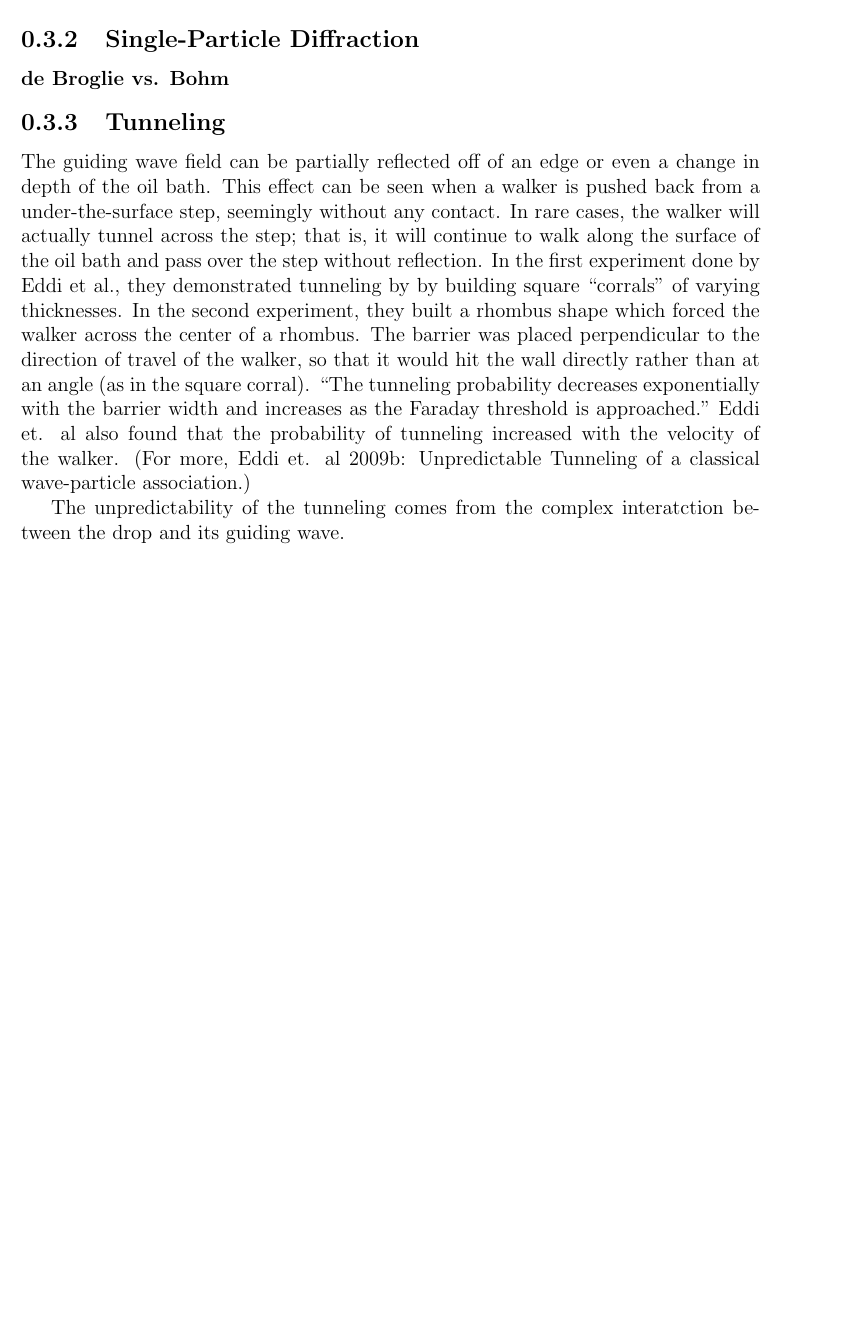
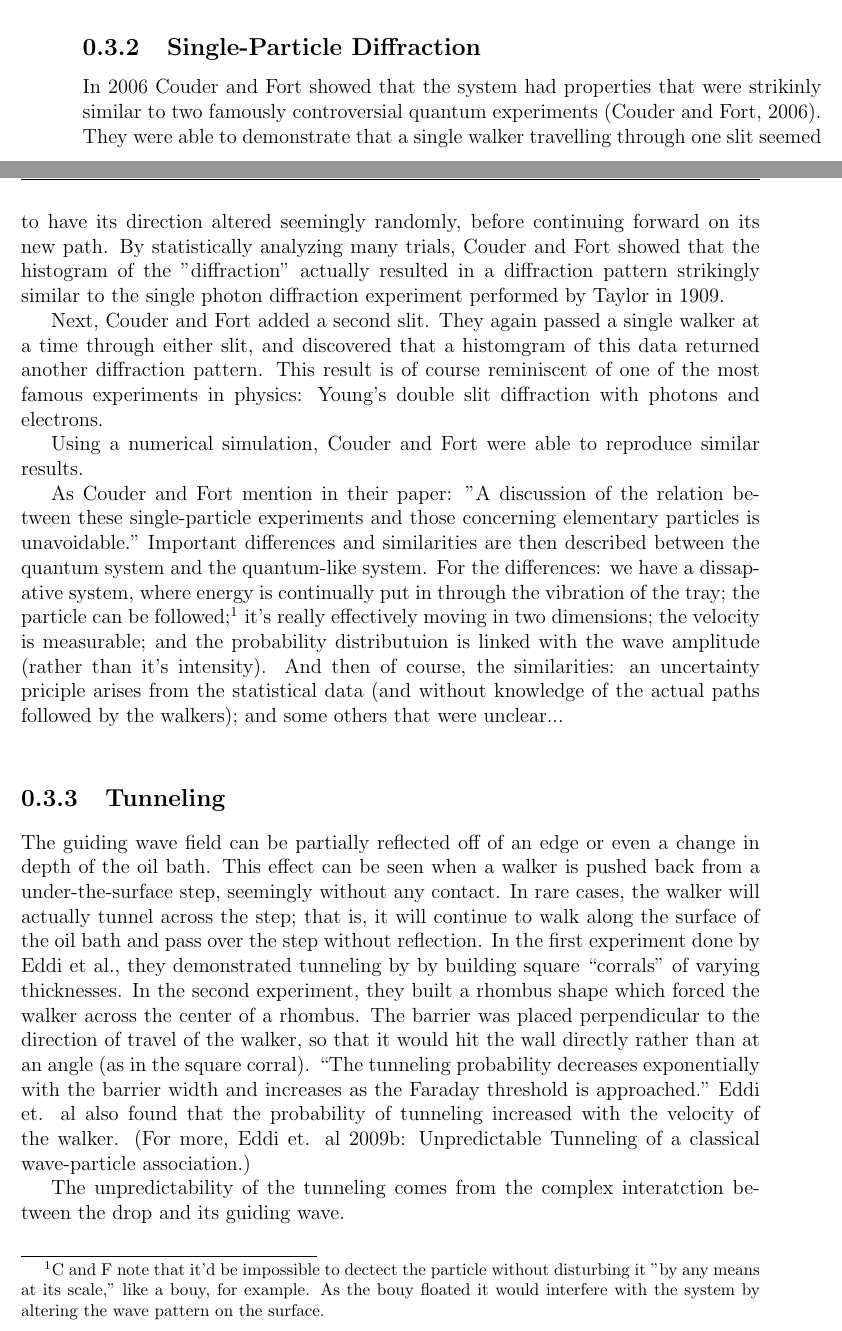
Before and after one commit to dborrero/Miguel-s-Thesis---Bouncing-Drop, a LaTeX thesis (Thesis/thesis.tex, which reads Thesis/Blog.tex): part of page 8 of 30 before the commit and two parts of pages 7 and 8 of 30 after it, the two joined at a grey line, cut so that both start at the same text, the shorter picture padded with empty space. Compiled offline with pdfLaTeX.

Commit message:
Added Single Particle Diffraction
…should also mention HOW one particle interacts with itself…

```diff
--- a/Thesis/Blog.tex
+++ b/Thesis/Blog.tex
@@ -85,9 +85,13 @@ The various modes seen in \refFig{regime} can be described by ($m$,$n$), where $
             Damping the waves results in a low-memory limit, since the walker is affected by only the previous impact. In an undamped system (approaching the Faraday threshold), the system becomes high-memory because walker can be affected by waves from many impacts ago. The quantum like features of this experiment arise in the high-memory limit. (For more, Eddi et. al, 2011b: Information stored in Faraday waves.)
 
             \subsection{Single-Particle Diffraction}
+In 2006 Couder and Fort showed that the system had properties that were strikinly similar to two famously controversial quantum experiments (Couder and Fort, 2006). They were able to demonstrate that a single walker travelling through one slit seemed to have its direction altered seemingly randomly, before continuing forward on its new path. By statistically analyzing many trials, Couder and Fort showed that the histogram of the "diffraction" actually resulted in a diffraction pattern strikingly similar to the single photon diffraction experiment performed by Taylor in 1909.
 
+Next, Couder and Fort added a second slit. They again passed a single walker at a time through either slit, and discovered that a histomgram of this data returned another diffraction pattern. This result is of course reminiscent of one of the most famous experiments in physics: Young's double slit diffraction with photons and electrons.
 
-\subsubsection{de Broglie vs. Bohm}
+Using a numerical simulation, Couder and Fort were able to reproduce similar results.
+
+As Couder and Fort mention in their paper: "A discussion of the relation between these single-particle experiments and those concerning elementary particles is unavoidable." Important differences and similarities are then described between the quantum system and the quantum-like system. For the differences: we have a dissapative system, where energy is continually put in through the vibration of the tray; the particle can be followed;\footnote{C and F note that it'd be impossible to dectect the particle without disturbing it "by any means at its scale," like a bouy, for example. As the bouy floated it would interfere with the system by altering the wave pattern on the surface.} it's really effectively moving in two dimensions; the velocity is measurable; and the probability distributuion is linked with the wave amplitude (rather than it's intensity). And then of course, the similarities: an uncertainty priciple arises from the statistical data (and without knowledge of the actual paths followed by the walkers); and some others that were unclear...
 	       \subsection{Tunneling}
 	       The guiding wave field can be partially reflected off of an edge or even a change in depth of the oil bath. This effect can be seen when a walker is pushed back from a under-the-surface step, seemingly without any contact. In rare cases, the walker will actually tunnel across the step; that is, it will continue to walk along the surface of the oil bath and pass over the step without reflection. In the first experiment done by Eddi et al., they demonstrated tunneling by by building square ``corrals" of varying thicknesses. In the second experiment, they built a rhombus shape which forced the walker across the center of a rhombus. The barrier was placed perpendicular to the direction of travel of the walker, so that it would hit the wall directly rather than at an angle (as in the square corral). ``The tunneling probability decreases exponentially with the barrier width and increases as the Faraday threshold is approached." Eddi et. al also found that the probability of tunneling increased with the velocity of the walker. (For more, Eddi et. al 2009b: Unpredictable Tunneling of a classical wave-particle association.)
 
```
Also changed, not shown: Thesis/thesis.pdf, 3 other files.
